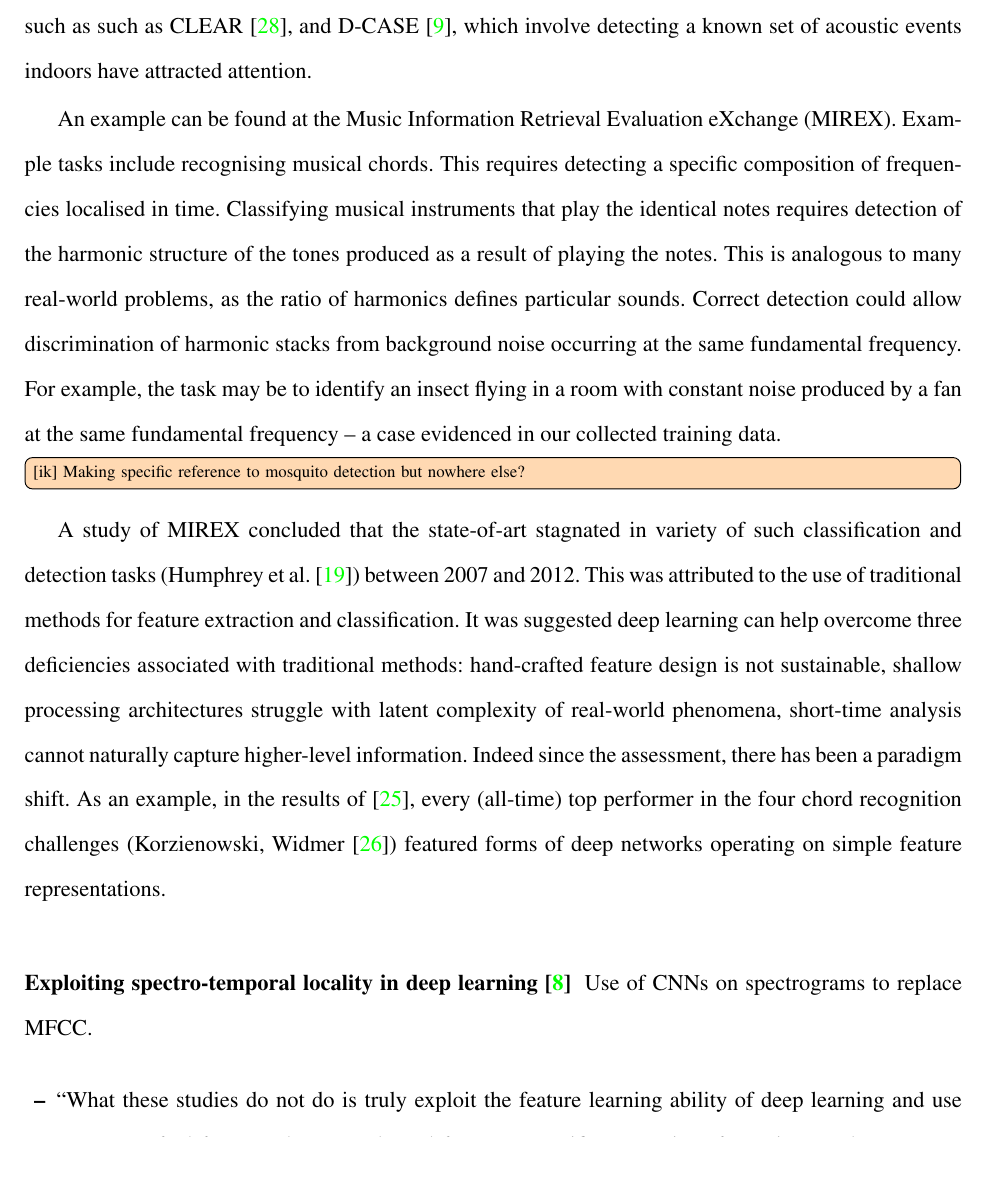
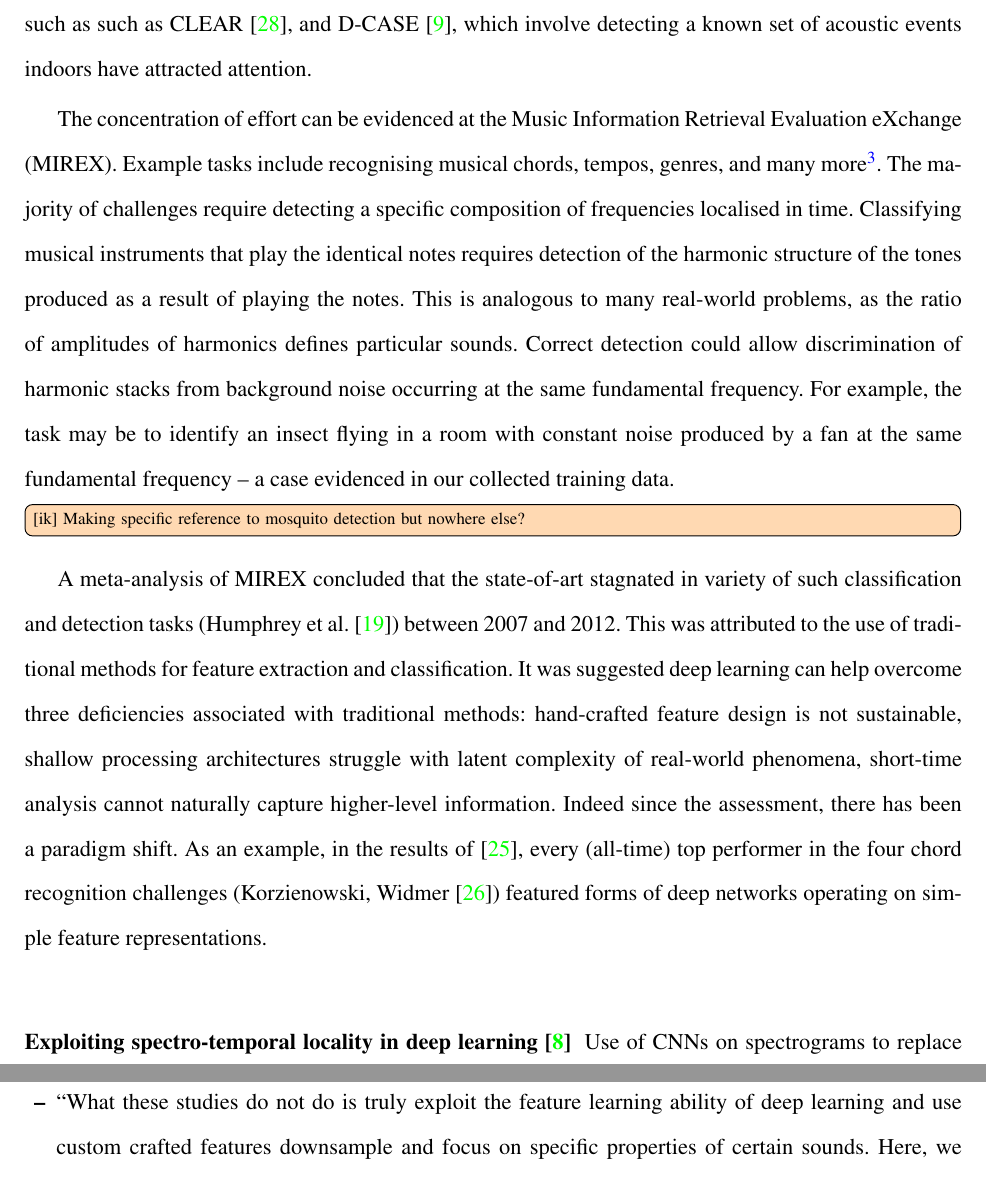
Before and after one commit to ikiskin/Transfer, a LaTeX thesis (LitReviewTransfer.tex): part of page 10 of 19 before the commit and two parts of pages 10 and 11 of 20 after it, the two joined at a grey line, cut so that both start at the same text. Compiled offline with pdfLaTeX.

Commit message:
Minor mirex edit

```diff
--- a/LitReviewTransfer.tex
+++ b/LitReviewTransfer.tex
@@ -360,8 +360,8 @@ To draw parallels even closer to our application\ikn{address explicitly}, we stu
 
 
 
-An example can be found at the Music Information Retrieval Evaluation eXchange (MIREX). Example tasks include recognising musical chords. This requires detecting a specific composition of frequencies localised in time. Classifying musical instruments that play the identical notes requires detection of the harmonic structure of the tones produced as a result of playing the notes. This is analogous to many real-world problems, as the ratio of harmonics defines particular sounds. Correct detection could allow discrimination of harmonic stacks from background noise occurring at the same fundamental frequency. For example, the task may be to identify an insect flying in a room with constant noise produced by a fan at the same fundamental frequency -- a case evidenced in our collected training data.\ikN{Making specific reference to mosquito detection but nowhere else?}
-A study of MIREX concluded that the state-of-art stagnated in variety of such classification and detection tasks (Humphrey et al. \cite{humphrey2013feature}) between 2007 and 2012.
+The concentration of effort can be evidenced at the Music Information Retrieval Evaluation eXchange (MIREX). Example tasks include recognising musical chords, tempos, genres, and many more\footnote{\url{http://www.music-ir.org/mirex/wiki/MIREX_HOME\#MIREX_2017_Possible_Evaluation_Tasks}}. The majority of challenges require detecting a specific composition of frequencies localised in time. Classifying musical instruments that play the identical notes requires detection of the harmonic structure of the tones produced as a result of playing the notes. This is analogous to many real-world problems, as the ratio of amplitudes of harmonics defines particular sounds. Correct detection could allow discrimination of harmonic stacks from background noise occurring at the same fundamental frequency. For example, the task may be to identify an insect flying in a room with constant noise produced by a fan at the same fundamental frequency -- a case evidenced in our collected training data.\ikN{Making specific reference to mosquito detection but nowhere else?}
+A meta-analysis of MIREX concluded that the state-of-art stagnated in variety of such classification and detection tasks (Humphrey et al. \cite{humphrey2013feature}) between 2007 and 2012.
 This was attributed to the use of traditional methods for feature extraction and classification. It was suggested deep learning can help overcome three deficiencies associated with traditional methods: hand-crafted feature design is not sustainable, shallow processing architectures struggle with latent complexity of real-world phenomena, short-time analysis cannot naturally capture higher-level information. Indeed since the assessment, there has been a paradigm shift. As an example, in the results of \cite{mirex2016}, every (all-time) top performer in the four chord recognition challenges (Korzienowski, Widmer \cite{mirex2016chord}) featured forms of deep networks operating on simple feature representations.
 
 \subsubsection*{Exploiting spectro-temporal locality in deep learning \cite{espi2015exploiting}}
```
Also changed, not shown: 5 other files.
